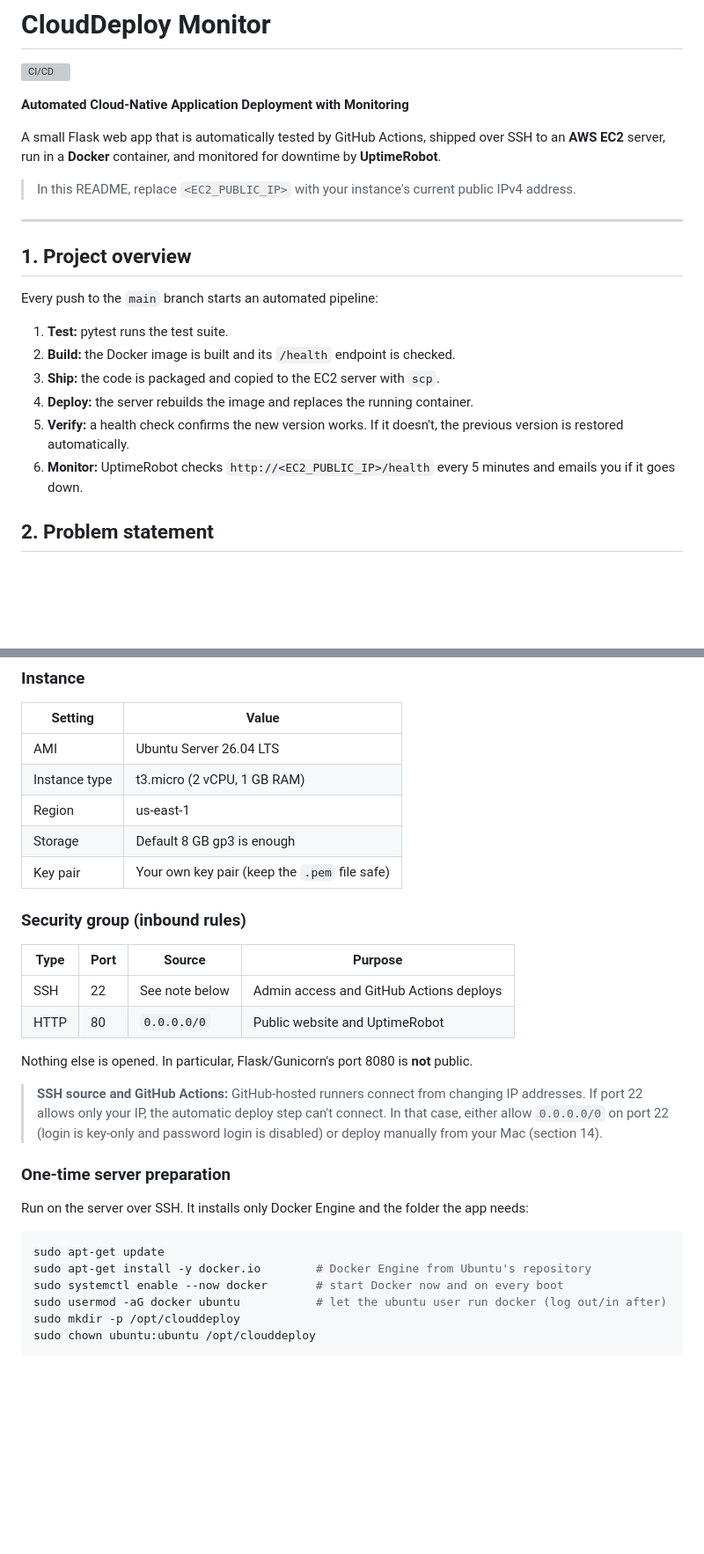
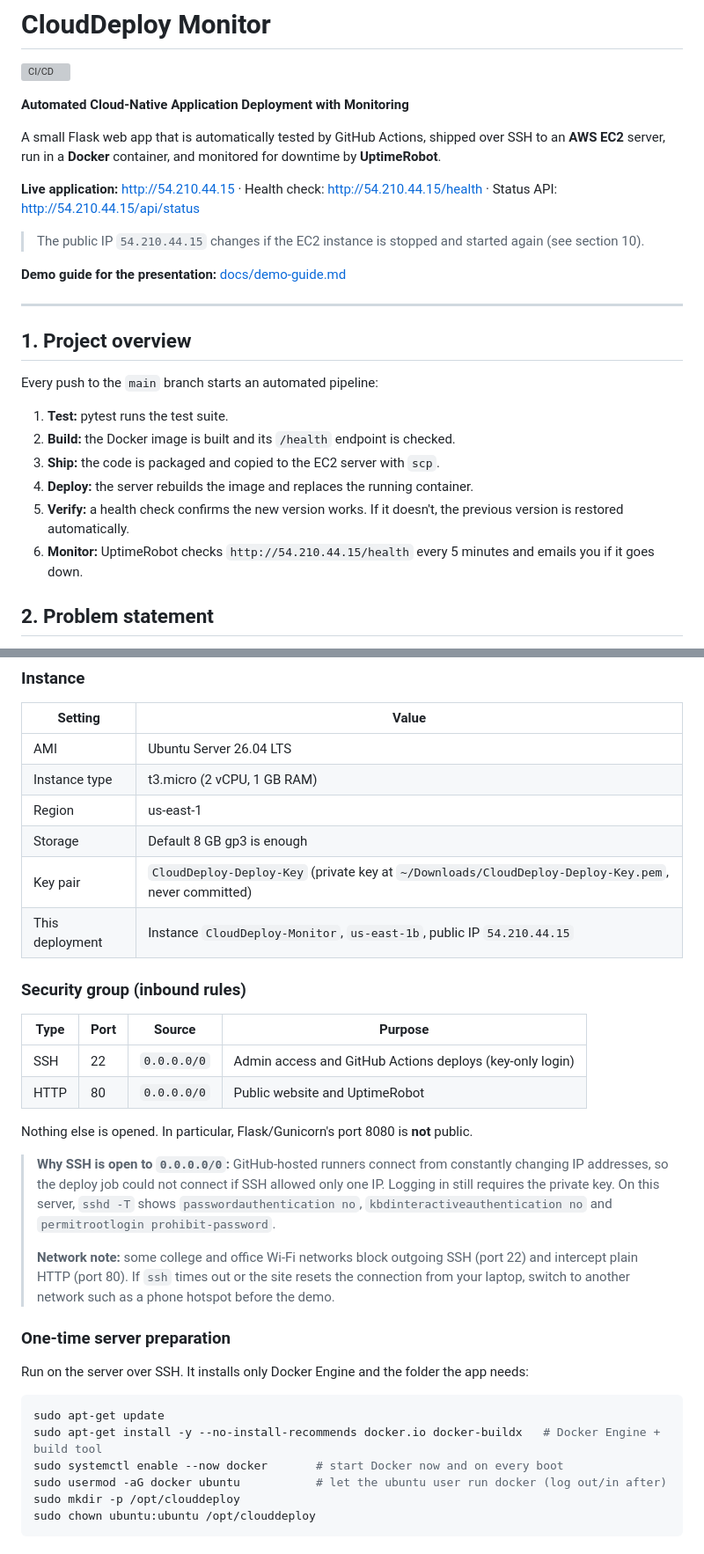
Before and after one commit to sagniksannigrahi/clouddeploy-monitor, a Markdown page: README.md, 2 parts joined by grey strips. Shown at 88% size. Rendered like a GitHub page; blank space fills up the shorter version; grey boxes are pictures that could not be loaded.

````diff
--- a/README.md
+++ b/README.md
@@ -6,7 +6,11 @@
 
 A small Flask web app that is automatically tested by GitHub Actions, shipped over SSH to an **AWS EC2** server, run in a **Docker** container, and monitored for downtime by **UptimeRobot**.
 
-> In this README, replace `<EC2_PUBLIC_IP>` with your instance's current public IPv4 address.
+**Live application:** <http://54.210.44.15> · Health check: <http://54.210.44.15/health> · Status API: <http://54.210.44.15/api/status>
+
+> The public IP `54.210.44.15` changes if the EC2 instance is stopped and started again (see section 10).
+
+**Demo guide for the presentation:** [docs/demo-guide.md](docs/demo-guide.md)
 
 ---
 
@@ -19,7 +23,7 @@ Every push to the `main` branch starts an automated pipeline:
 3. **Ship:** the code is packaged and copied to the EC2 server with `scp`.
 4. **Deploy:** the server rebuilds the image and replaces the running container.
 5. **Verify:** a health check confirms the new version works. If it doesn't, the previous version is restored automatically.
-6. **Monitor:** UptimeRobot checks `http://<EC2_PUBLIC_IP>/health` every 5 minutes and emails you if it goes down.
+6. **Monitor:** UptimeRobot checks `http://54.210.44.15/health` every 5 minutes and emails you if it goes down.
 
 ## 2. Problem statement
 
@@ -155,18 +159,21 @@ On the server, `deploy.sh` starts the container with:
 | Instance type | t3.micro (2 vCPU, 1 GB RAM) |
 | Region | us-east-1 |
 | Storage | Default 8 GB gp3 is enough |
-| Key pair | Your own key pair (keep the `.pem` file safe) |
+| Key pair | `CloudDeploy-Deploy-Key` (private key at `~/Downloads/CloudDeploy-Deploy-Key.pem`, never committed) |
+| This deployment | Instance `CloudDeploy-Monitor`, `us-east-1b`, public IP `54.210.44.15` |
 
 ### Security group (inbound rules)
 
 | Type | Port | Source | Purpose |
 |---|---|---|---|
-| SSH | 22 | See note below | Admin access and GitHub Actions deploys |
+| SSH | 22 | `0.0.0.0/0` | Admin access and GitHub Actions deploys (key-only login) |
 | HTTP | 80 | `0.0.0.0/0` | Public website and UptimeRobot |
 
 Nothing else is opened. In particular, Flask/Gunicorn's port 8080 is **not** public.
 
-> **SSH source and GitHub Actions:** GitHub-hosted runners connect from changing IP addresses. If port 22 allows only your IP, the automatic deploy step can't connect. In that case, either allow `0.0.0.0/0` on port 22 (login is key-only and password login is disabled) or deploy manually from your Mac (section 14).
+> **Why SSH is open to `0.0.0.0/0`:** GitHub-hosted runners connect from constantly changing IP addresses, so the deploy job could not connect if SSH allowed only one IP. Logging in still requires the private key. On this server, `sshd -T` shows `passwordauthentication no`, `kbdinteractiveauthentication no` and `permitrootlogin prohibit-password`.
+>
+> **Network note:** some college and office Wi-Fi networks block outgoing SSH (port 22) and intercept plain HTTP (port 80). If `ssh` times out or the site resets the connection from your laptop, switch to another network such as a phone hotspot before the demo.
 
 ### One-time server preparation
 
@@ -174,7 +181,7 @@ Run on the server over SSH. It installs only Docker Engine and the folder the ap
 
 ```bash
 sudo apt-get update
-sudo apt-get install -y docker.io        # Docker Engine from Ubuntu's repository
+sudo apt-get install -y --no-install-recommends docker.io docker-buildx   # Docker Engine + build tool
 sudo systemctl enable --now docker       # start Docker now and on every boot
 sudo usermod -aG docker ubuntu           # let the ubuntu user run docker (log out/in after)
 sudo mkdir -p /opt/clouddeploy
````
Also changed, not shown: other parts of README.md (+19 -22 lines), docs/demo-guide.md (added, +234 -0 lines), docs/screenshots/dashboard-ec2.png (added).
